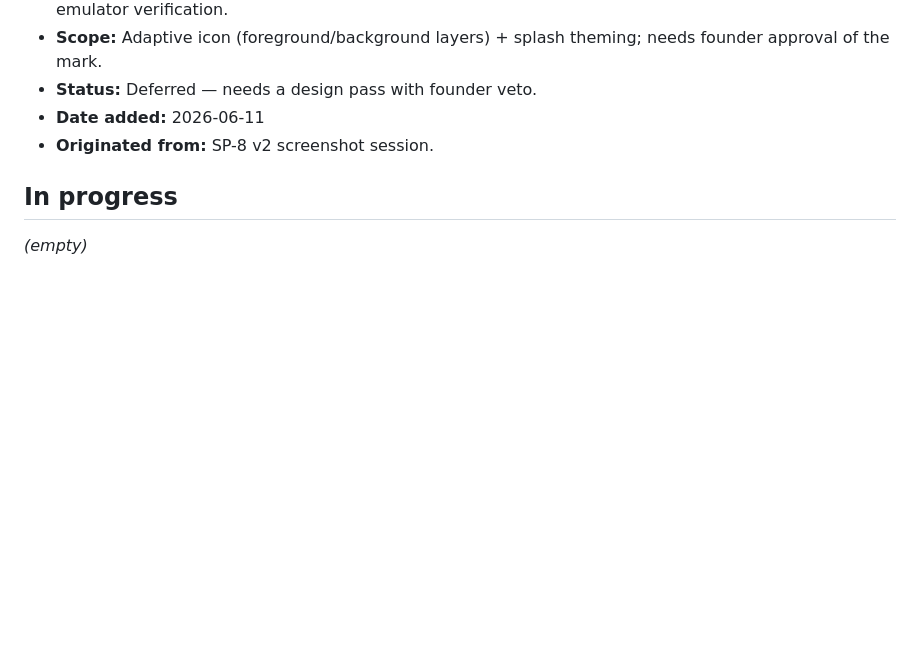
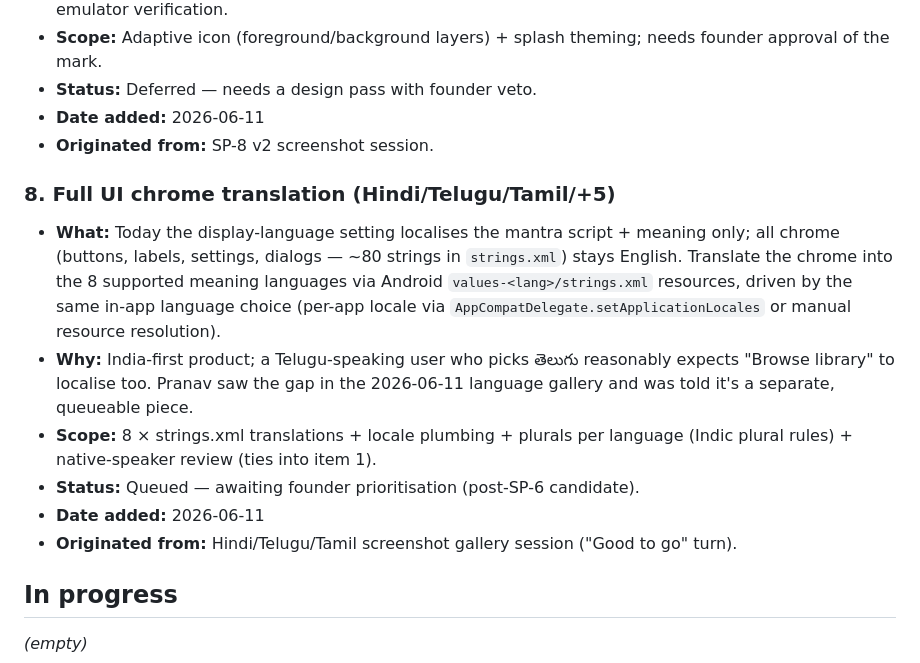
Before and after one commit to pranavadityaneti/Niyam-App, a Markdown page: forlater.md, the part around the change. Drawn GitHub-style; blank space fills up the shorter version.

```diff
--- a/forlater.md
+++ b/forlater.md
@@ -59,6 +59,14 @@
 - **Date added:** 2026-06-11
 - **Originated from:** SP-8 v2 screenshot session.
 
+### 8. Full UI chrome translation (Hindi/Telugu/Tamil/+5)
+- **What:** Today the display-language setting localises the mantra script + meaning only; all chrome (buttons, labels, settings, dialogs — ~80 strings in `strings.xml`) stays English. Translate the chrome into the 8 supported meaning languages via Android `values-<lang>/strings.xml` resources, driven by the same in-app language choice (per-app locale via `AppCompatDelegate.setApplicationLocales` or manual resource resolution).
+- **Why:** India-first product; a Telugu-speaking user who picks తెలుగు reasonably expects "Browse library" to localise too. Pranav saw the gap in the 2026-06-11 language gallery and was told it's a separate, queueable piece.
+- **Scope:** 8 × strings.xml translations + locale plumbing + plurals per language (Indic plural rules) + native-speaker review (ties into item 1).
+- **Status:** Queued — awaiting founder prioritisation (post-SP-6 candidate).
+- **Date added:** 2026-06-11
+- **Originated from:** Hindi/Telugu/Tamil screenshot gallery session ("Good to go" turn).
+
 ## In progress
 
 _(empty)_
```
Also changed, not shown: SESSION_LOG.md (+12 -0 lines), 1 other file.
